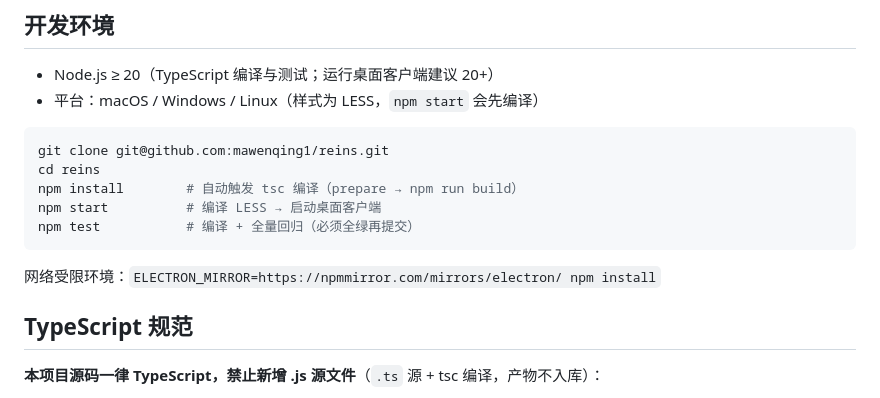
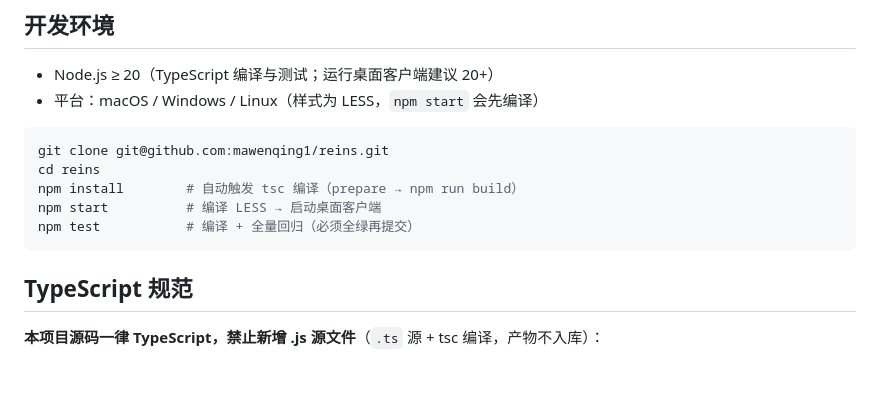
Before and after one commit to mawenqing1/reins, a Markdown page: CONTRIBUTING.md, the part around the change. Drawn GitHub-style; blank space fills up the shorter version.

Commit message:
README/CONTRIBUTING 去本地化与纠错：删掉本地路径（xfw/reins）、镜像配置与本机口吻；标题改为产品名 Reins；目录树重写（修缩进、补全 14 个 services 与 test/docs/.github）；纠正设计说明两处过时表述（CLI Agent 早已支持而非「待扩展」、Agent 与密钥按组织隔离而非本机全局）；去掉本机实测数字

````diff
--- a/CONTRIBUTING.md
+++ b/CONTRIBUTING.md
@@ -15,7 +15,6 @@ npm start          # 编译 LESS → 启动桌面客户端
 npm test           # 编译 + 全量回归（必须全绿再提交）
 ```
 
-网络受限环境：`ELECTRON_MIRROR=https://npmmirror.com/mirrors/electron/ npm install`
 
 ## TypeScript 规范
 
````
Also changed, not shown: 1 other file.
